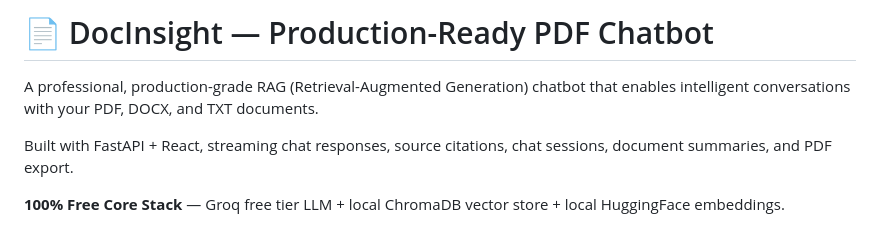
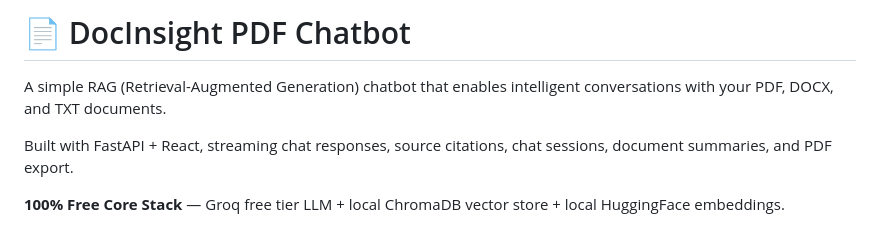
Before and after one commit to Komaldhiman0704/DocInsight, a Markdown page: README.md, the part around the change. Rendered like a GitHub page.

Commit message:
docs: simplify README heading and wording

```diff
--- a/README.md
+++ b/README.md
@@ -1,6 +1,6 @@
-# 📄 DocInsight — Production-Ready PDF Chatbot
+# 📄 DocInsight PDF Chatbot
 
-A professional, production-grade RAG (Retrieval-Augmented Generation) chatbot that enables intelligent conversations with your PDF, DOCX, and TXT documents.
+A simple RAG (Retrieval-Augmented Generation) chatbot that enables intelligent conversations with your PDF, DOCX, and TXT documents.
 
 Built with FastAPI + React, streaming chat responses, source citations, chat sessions, document summaries, and PDF export.
 
```
